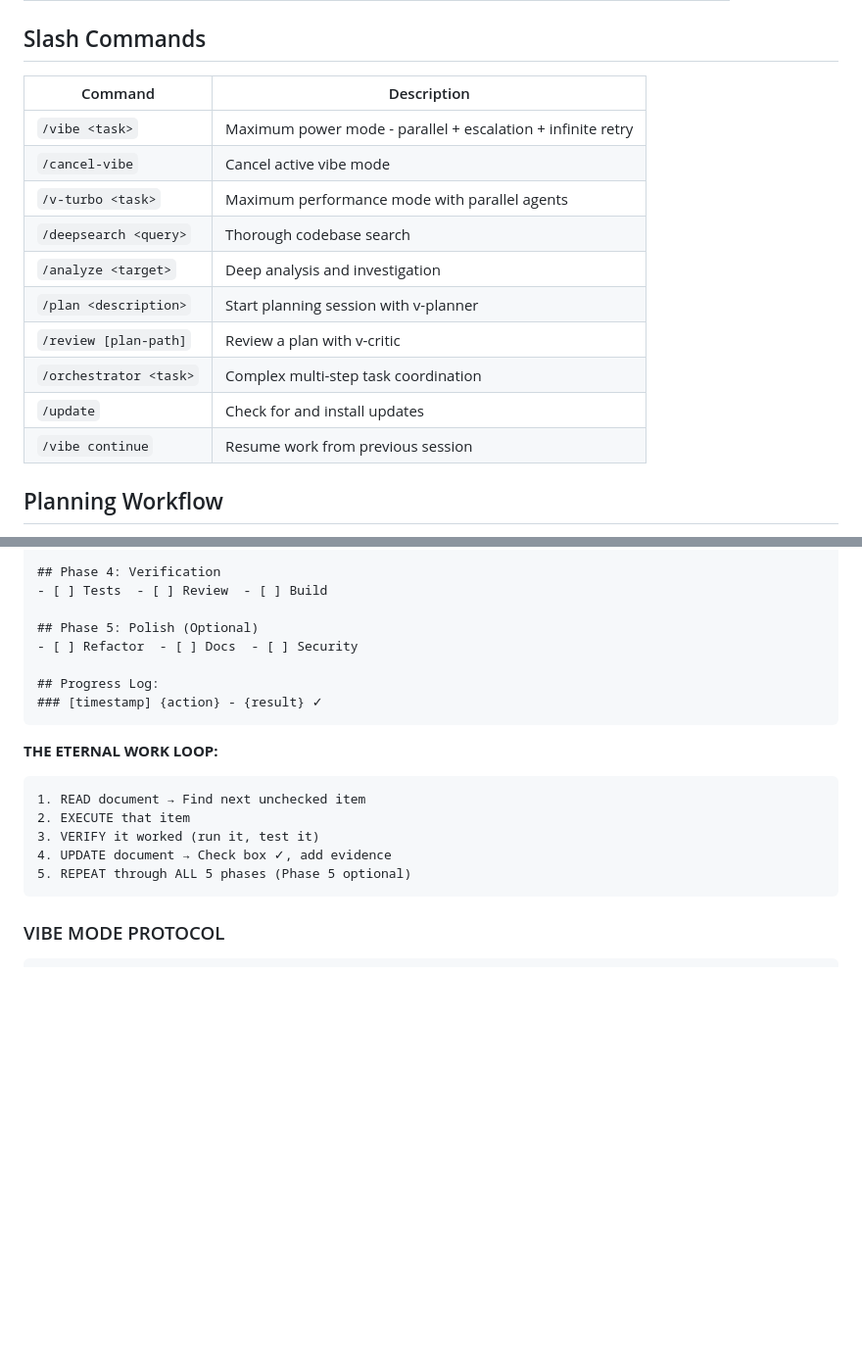
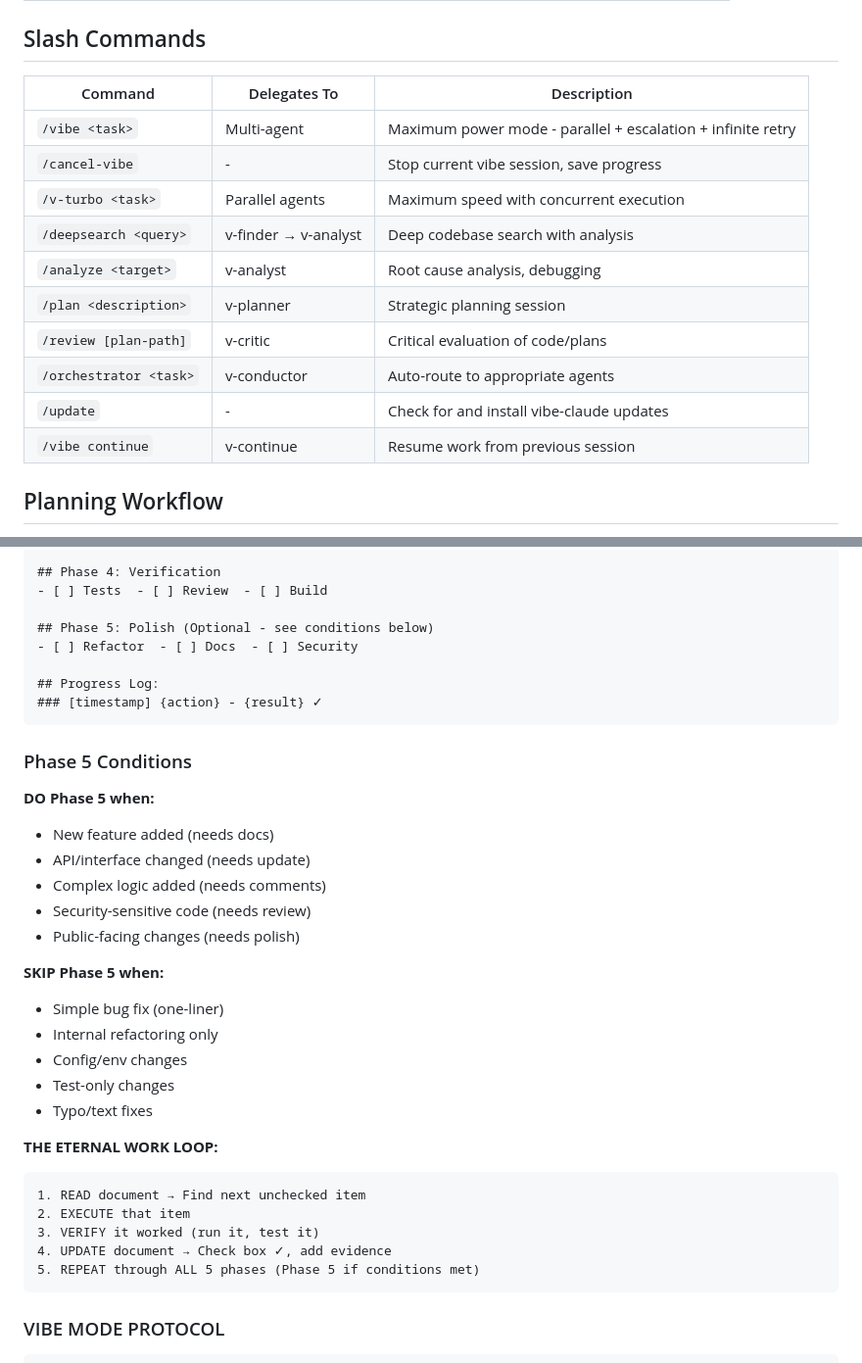
Before and after one commit to kks0488/vibe-claude, a Markdown page: CLAUDE.md, 2 parts joined by grey strips. Shown at 98% size. GitHub-like rendering; blank space fills up the shorter version.

Commit message:
docs: clarify slash commands and Phase 5 conditions
Slash Commands:
- Add "Delegates To" column showing which agent handles each command
- /deepsearch → v-finder + v-analyst
- /analyze → v-analyst
- /orchestrator → v-conductor
- /cancel-vibe → stops session and saves progress

Phase 5 Conditions:
- DO: new features, API changes, complex logic, security code
- SKIP: simple fixes, internal refactoring, config changes

Co-Authored-By: Claude Opus 4.5 <noreply@anthropic.com>

````diff
--- a/CLAUDE.md
+++ b/CLAUDE.md
@@ -214,18 +214,18 @@ Use the Task tool to delegate to specialized agents:
 
 ## Slash Commands
 
-| Command | Description |
-|---------|-------------|
-| `/vibe <task>` | Maximum power mode - parallel + escalation + infinite retry |
-| `/cancel-vibe` | Cancel active vibe mode |
-| `/v-turbo <task>` | Maximum performance mode with parallel agents |
-| `/deepsearch <query>` | Thorough codebase search |
-| `/analyze <target>` | Deep analysis and investigation |
-| `/plan <description>` | Start planning session with v-planner |
-| `/review [plan-path]` | Review a plan with v-critic |
-| `/orchestrator <task>` | Complex multi-step task coordination |
-| `/update` | Check for and install updates |
-| `/vibe continue` | Resume work from previous session |
+| Command | Delegates To | Description |
+|---------|--------------|-------------|
+| `/vibe <task>` | Multi-agent | Maximum power mode - parallel + escalation + infinite retry |
+| `/cancel-vibe` | - | Stop current vibe session, save progress |
+| `/v-turbo <task>` | Parallel agents | Maximum speed with concurrent execution |
+| `/deepsearch <query>` | v-finder → v-analyst | Deep codebase search with analysis |
+| `/analyze <target>` | v-analyst | Root cause analysis, debugging |
+| `/plan <description>` | v-planner | Strategic planning session |
+| `/review [plan-path]` | v-critic | Critical evaluation of code/plans |
+| `/orchestrator <task>` | v-conductor | Auto-route to appropriate agents |
+| `/update` | - | Check for and install vibe-claude updates |
+| `/vibe continue` | v-continue | Resume work from previous session |
 
 ## Planning Workflow
 
@@ -523,12 +523,28 @@ All self-evolution is recorded:
 ## Phase 4: Verification
 - [ ] Tests  - [ ] Review  - [ ] Build
 
-## Phase 5: Polish (Optional)
+## Phase 5: Polish (Optional - see conditions below)
 - [ ] Refactor  - [ ] Docs  - [ ] Security
 
 ## Progress Log:
 ### [timestamp] {action} - {result} ✓
 ```
+
+### Phase 5 Conditions
+
+**DO Phase 5 when:**
+- New feature added (needs docs)
+- API/interface changed (needs update)
+- Complex logic added (needs comments)
+- Security-sensitive code (needs review)
+- Public-facing changes (needs polish)
+
+**SKIP Phase 5 when:**
+- Simple bug fix (one-liner)
+- Internal refactoring only
+- Config/env changes
+- Test-only changes
+- Typo/text fixes
 
 **THE ETERNAL WORK LOOP:**
 ```
@@ -536,7 +552,7 @@ All self-evolution is recorded:
 2. EXECUTE that item
 3. VERIFY it worked (run it, test it)
 4. UPDATE document → Check box ✓, add evidence
-5. REPEAT through ALL 5 phases (Phase 5 optional)
+5. REPEAT through ALL 5 phases (Phase 5 if conditions met)
 ```
 
 ### VIBE MODE PROTOCOL
````
